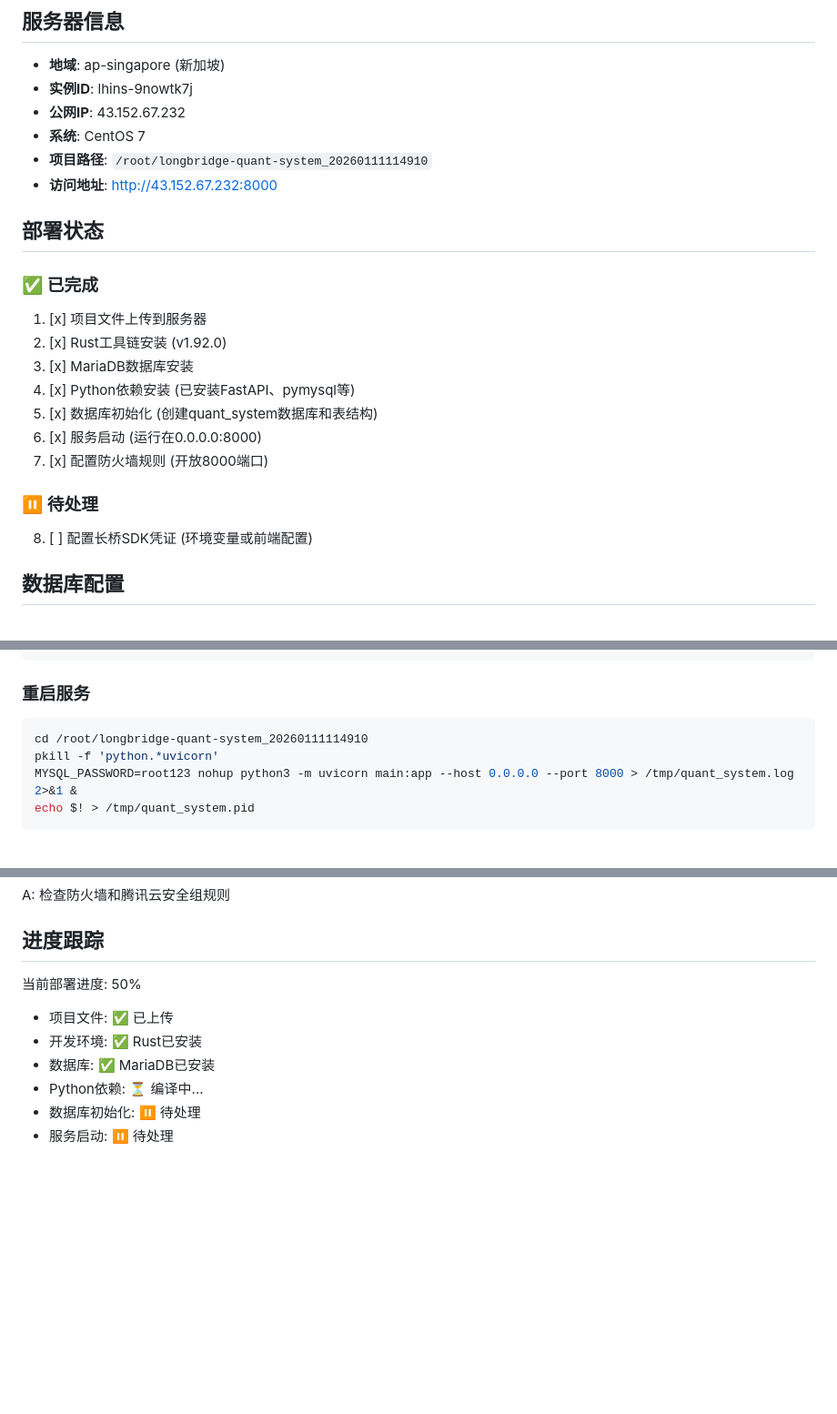
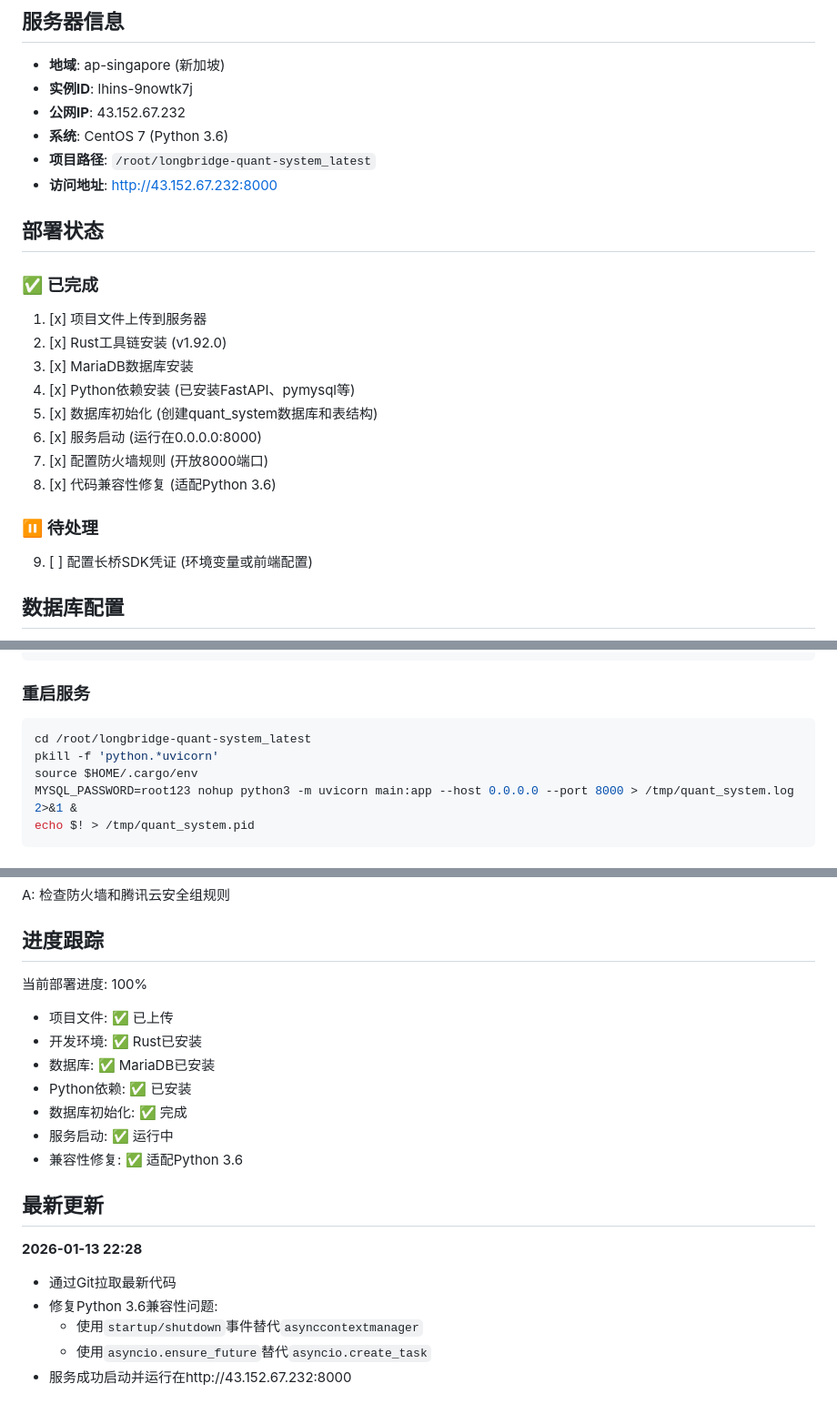
Before and after one commit to SeaSand1024/longbridge-quant-system, a Markdown page: DEPLOYMENT.md, 3 parts joined by grey strips. Shown at 91% size. GitHub-like rendering; blank space fills up the shorter version.

Commit message:
更新部署文档:记录最新部署状态和Python 3.6兼容性修复

````diff
--- a/DEPLOYMENT.md
+++ b/DEPLOYMENT.md
@@ -5,8 +5,8 @@
 - **地域**: ap-singapore (新加坡)
 - **实例ID**: lhins-9nowtk7j
 - **公网IP**: 43.152.67.232
-- **系统**: CentOS 7
-- **项目路径**: `/root/longbridge-quant-system_20260111114910`
+- **系统**: CentOS 7 (Python 3.6)
+- **项目路径**: `/root/longbridge-quant-system_latest`
 - **访问地址**: http://43.152.67.232:8000
 
 ## 部署状态
@@ -20,10 +20,11 @@
 5. [x] 数据库初始化 (创建quant_system数据库和表结构)
 6. [x] 服务启动 (运行在0.0.0.0:8000)
 7. [x] 配置防火墙规则 (开放8000端口)
+8. [x] 代码兼容性修复 (适配Python 3.6)
 
 ### ⏸ 待处理
 
-8. [ ] 配置长桥SDK凭证 (环境变量或前端配置)
+9. [ ] 配置长桥SDK凭证 (环境变量或前端配置)
 
 ## 数据库配置
 
@@ -57,8 +58,9 @@ ss -tulpn | grep 8000
 
 ### 重启服务
 ```bash
-cd /root/longbridge-quant-system_20260111114910
+cd /root/longbridge-quant-system_latest
 pkill -f 'python.*uvicorn'
+source $HOME/.cargo/env
 MYSQL_PASSWORD=root123 nohup python3 -m uvicorn main:app --host 0.0.0.0 --port 8000 > /tmp/quant_system.log 2>&1 &
 echo $! > /tmp/quant_system.pid
 ```
@@ -201,11 +203,21 @@ A: 检查防火墙和腾讯云安全组规则
 
 ## 进度跟踪
 
-当前部署进度: 50%
+当前部署进度: 100%
 
 - 项目文件: ✅ 已上传
 - 开发环境: ✅ Rust已安装
 - 数据库: ✅ MariaDB已安装
-- Python依赖: ⏳ 编译中...
-- 数据库初始化: ⏸ 待处理
-- 服务启动: ⏸ 待处理
+- Python依赖: ✅ 已安装
+- 数据库初始化: ✅ 完成
+- 服务启动: ✅ 运行中
+- 兼容性修复: ✅ 适配Python 3.6
+
+## 最新更新
+
+**2026-01-13 22:28**
+- 通过Git拉取最新代码
+- 修复Python 3.6兼容性问题:
+  - 使用`startup/shutdown`事件替代`asynccontextmanager`
+  - 使用`asyncio.ensure_future`替代`asyncio.create_task`
+- 服务成功启动并运行在http://43.152.67.232:8000
````
